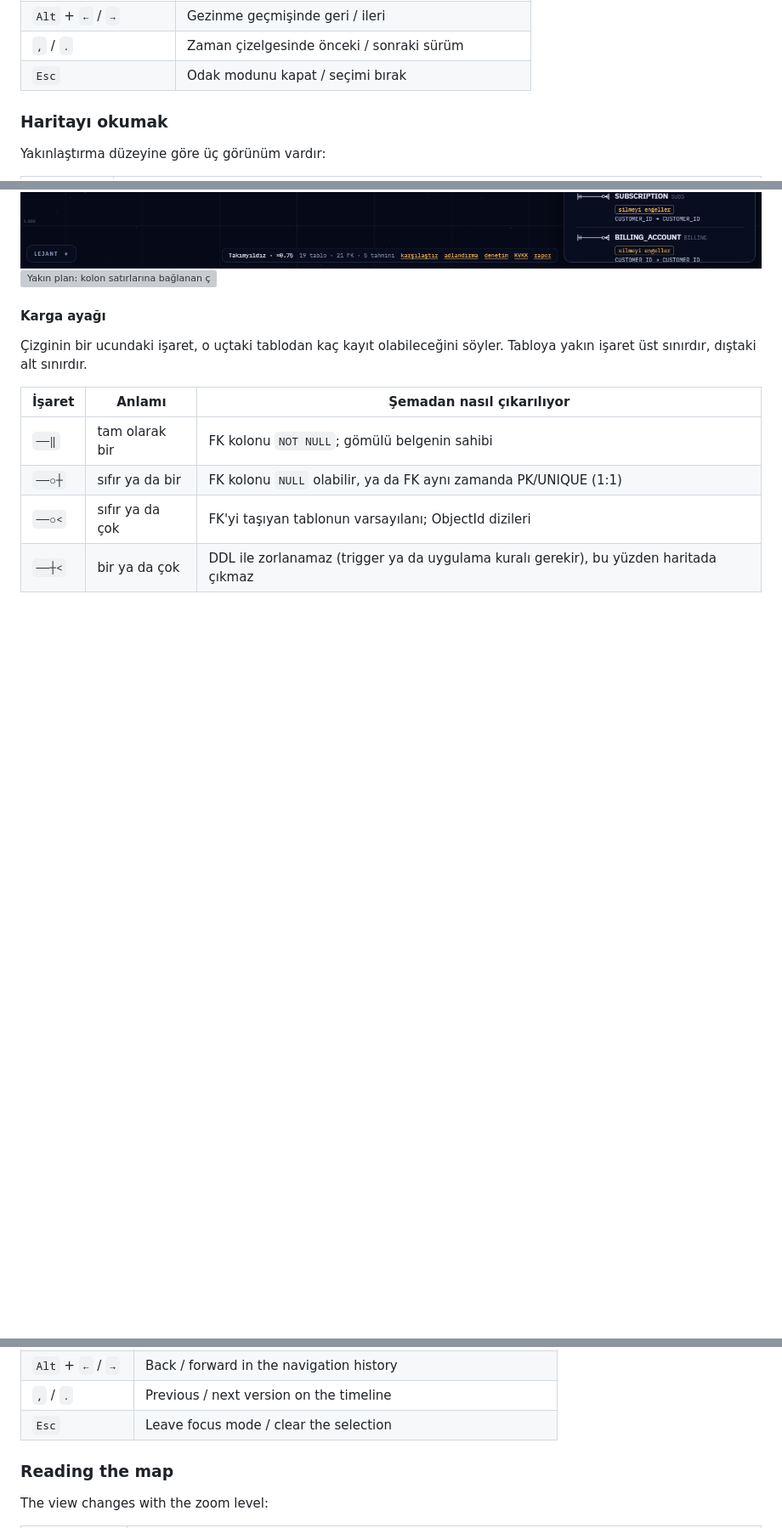
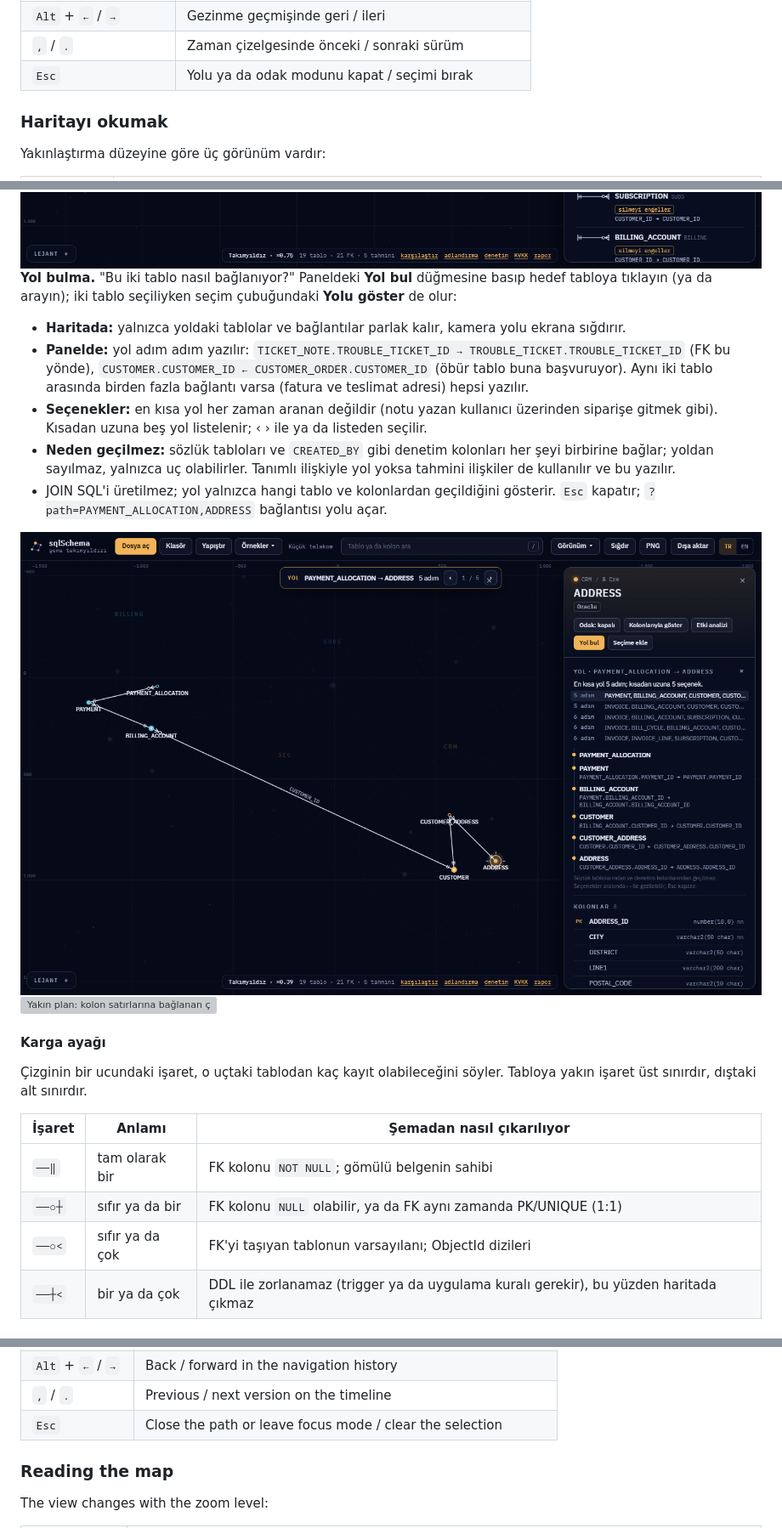
Before and after one commit to umitkrkmz/sqlSchema, a Markdown page: README.md, 3 parts joined by grey strips. Shown at 85% size. Drawn GitHub-style; pictures changed too: docs/images/tr/yol-vurgulama.png (added); blank space fills up the shorter version; grey boxes are pictures that could not be loaded.

```diff
--- a/README.md
+++ b/README.md
@@ -94,7 +94,7 @@ python -m http.server 8000
 | `↑` / `↓`, `Enter` | Paneldeki ilişkiler arasında dolaş, seçilen tabloya git |
 | `Alt` + `←` / `→` | Gezinme geçmişinde geri / ileri |
 | `,` / `.` | Zaman çizelgesinde önceki / sonraki sürüm |
-| `Esc` | Odak modunu kapat / seçimi bırak |
+| `Esc` | Yolu ya da odak modunu kapat / seçimi bırak |
 
 <a id="tr-haritayi-okumak"></a>
 
@@ -146,6 +146,15 @@ Ayrıntı panelinde kolonlar, açıklamalar, tanımın geçtiği dosya ve satır
 - **Paylaşım:** **Markdown indir** sonucu değişiklik öncesi ekiple paylaşmak için dosyaya yazar. Kip seçimi izler; başka bir tabloya geçince analiz onun için yenilenir. `Esc` kapatır.
 
 <img src="docs/images/tr/etki-analizi.png" alt="Etki analizi: CUSTOMER tablosuna bağlananlar ve silmedeki davranışları" width="900">
+
+**Yol bulma.** "Bu iki tablo nasıl bağlanıyor?" Paneldeki **Yol bul** düğmesine basıp hedef tabloya tıklayın (ya da arayın); iki tablo seçiliyken seçim çubuğundaki **Yolu göster** de olur:
+- **Haritada:** yalnızca yoldaki tablolar ve bağlantılar parlak kalır, kamera yolu ekrana sığdırır.
+- **Panelde:** yol adım adım yazılır: `TICKET_NOTE.TROUBLE_TICKET_ID → TROUBLE_TICKET.TROUBLE_TICKET_ID` (FK bu yönde), `CUSTOMER.CUSTOMER_ID ← CUSTOMER_ORDER.CUSTOMER_ID` (öbür tablo buna başvuruyor). Aynı iki tablo arasında birden fazla bağlantı varsa (fatura ve teslimat adresi) hepsi yazılır.
+- **Seçenekler:** en kısa yol her zaman aranan değildir (notu yazan kullanıcı üzerinden siparişe gitmek gibi). Kısadan uzuna beş yol listelenir; ‹ › ile ya da listeden seçilir.
+- **Neden geçilmez:** sözlük tabloları ve `CREATED_BY` gibi denetim kolonları her şeyi birbirine bağlar; yoldan sayılmaz, yalnızca uç olabilirler. Tanımlı ilişkiyle yol yoksa tahmini ilişkiler de kullanılır ve bu yazılır.
+- JOIN SQL'i üretilmez; yol yalnızca hangi tablo ve kolonlardan geçildiğini gösterir. `Esc` kapatır; `?path=PAYMENT_ALLOCATION,ADDRESS` bağlantısı yolu açar.
+
+<img src="docs/images/tr/yol-vurgulama.png" alt="Yol bulma: PAYMENT_ALLOCATION tablosundan ADDRESS tablosuna giden ilişki zinciri" width="900">
 
 <img src="docs/images/tr/yakin-plan.png" alt="Yakın plan: kolon satırlarına bağlanan çizgiler ve karga ayağı uçları" width="900">
 
@@ -816,7 +825,7 @@ python -m http.server 8000
 | `↑` / `↓`, `Enter` | Move through the panel's relationships, go to the chosen table |
 | `Alt` + `←` / `→` | Back / forward in the navigation history |
 | `,` / `.` | Previous / next version on the timeline |
-| `Esc` | Leave focus mode / clear the selection |
+| `Esc` | Close the path or leave focus mode / clear the selection |
 
 <a id="en-reading"></a>
 
```
Also changed, not shown: other parts of README.md (+9 -0 lines), AGENTS.md (+1 -1 lines), CHANGELOG.md (+5 -0 lines), docs/images/en/yol-vurgulama.png (added), 7 other files.
